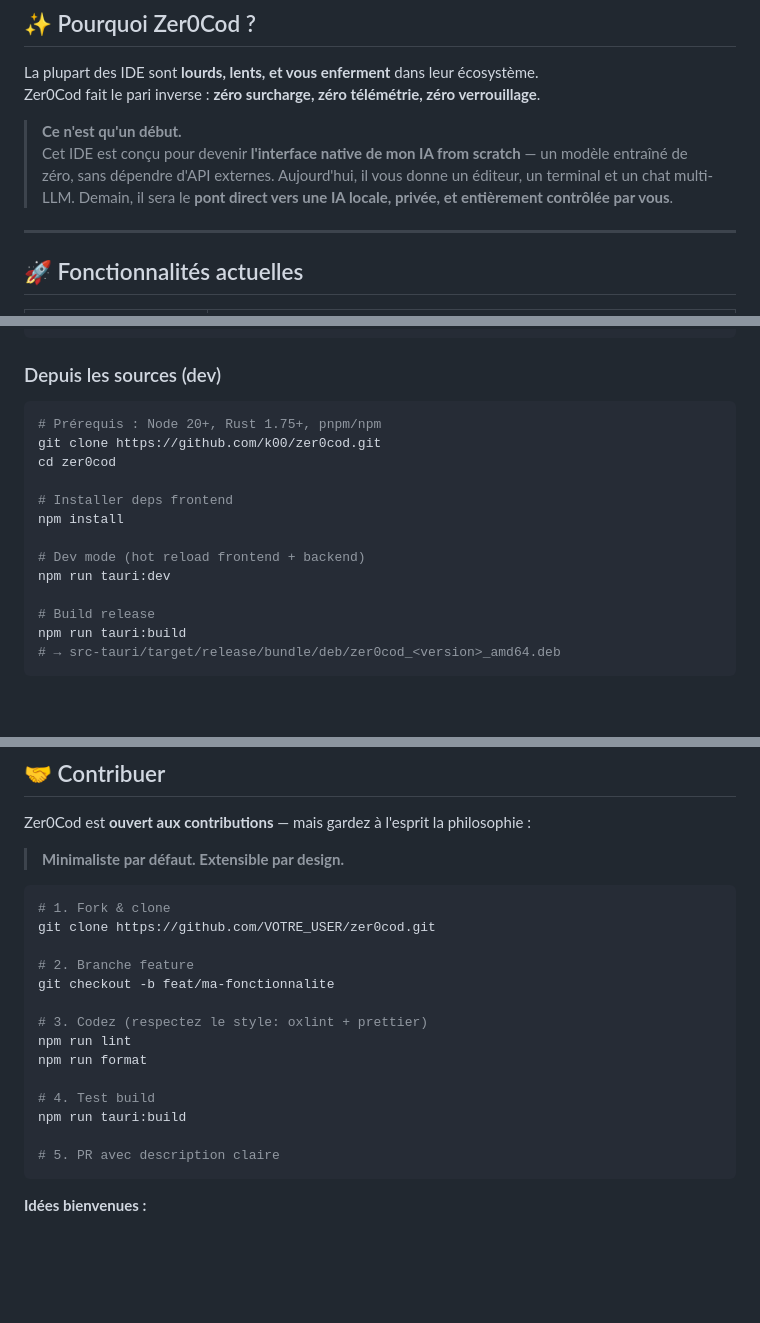
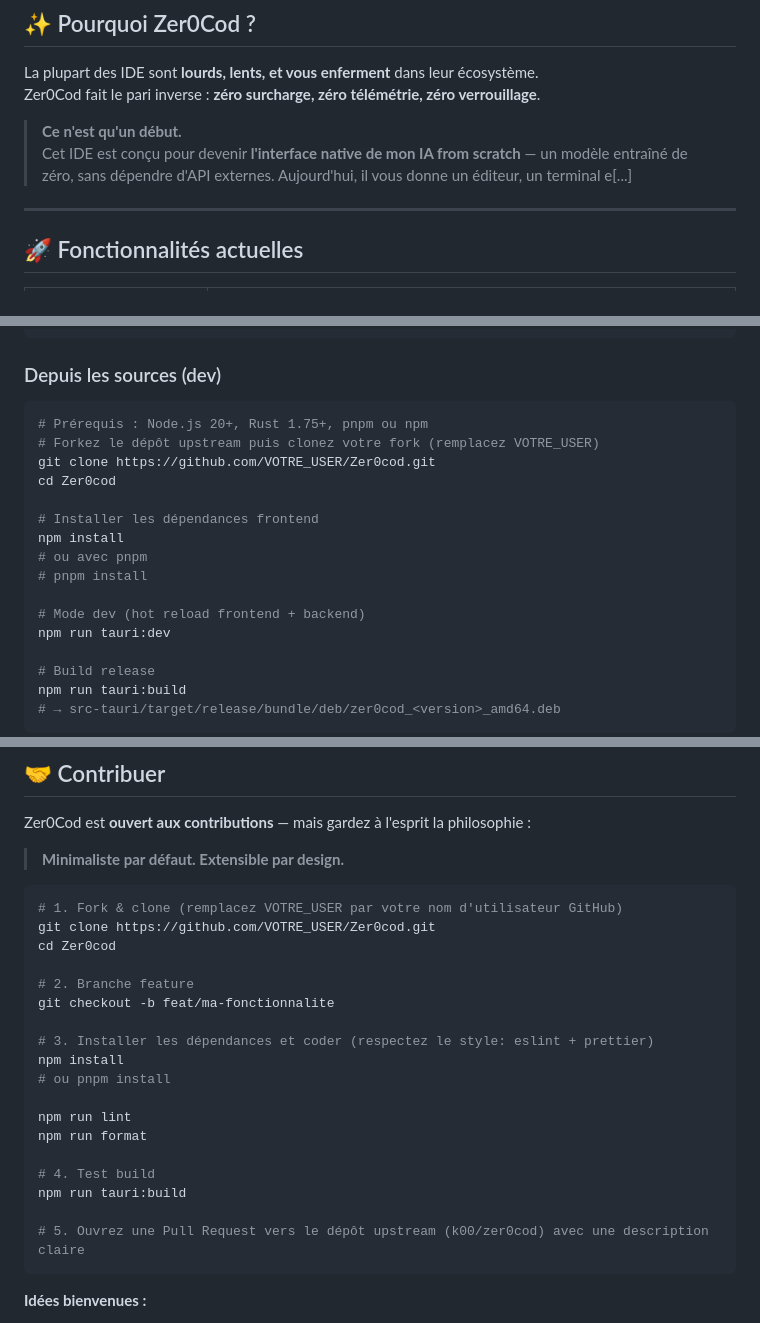
Before and after one commit to Richerrail/Zer0cod, a Markdown page: README.md, 3 parts joined by grey strips. GitHub-like rendering; blank space fills up the shorter version.

Commit message:
Update README: add asset image references and fix installation/contributing instructions

````diff
--- a/README.md
+++ b/README.md
@@ -4,7 +8,7 @@ La plupart des IDE sont **lourds, lents, et vous enferment** dans leur écosyst
 Zer0Cod fait le pari inverse : **zéro surcharge, zéro télémétrie, zéro verrouillage**.
 
 > **Ce n'est qu'un début.**
-> Cet IDE est conçu pour devenir **l'interface native de mon IA from scratch** — un modèle entraîné de zéro, sans dépendre d'API externes. Aujourd'hui, il vous donne un éditeur, un terminal et un chat multi-LLM. Demain, il sera le **pont direct vers une IA locale, privée, et entièrement contrôlée par vous**.
+> Cet IDE est conçu pour devenir **l'interface native de mon IA from scratch** — un modèle entraîné de zéro, sans dépendre d'API externes. Aujourd'hui, il vous donne un éditeur, un terminal e[...]
 
 ---
 
@@ -77,14 +84,17 @@ zer0cod
 
 ### Depuis les sources (dev)
 ```bash
-# Prérequis : Node 20+, Rust 1.75+, pnpm/npm
-git clone https://github.com/k00/zer0cod.git
-cd zer0cod
+# Prérequis : Node.js 20+, Rust 1.75+, pnpm ou npm
+# Forkez le dépôt upstream puis clonez votre fork (remplacez VOTRE_USER)
+git clone https://github.com/VOTRE_USER/Zer0cod.git
+cd Zer0cod
 
-# Installer deps frontend
+# Installer les dépendances frontend
 npm install
+# ou avec pnpm
+# pnpm install
 
-# Dev mode (hot reload frontend + backend)
+# Mode dev (hot reload frontend + backend)
 npm run tauri:dev
 
 # Build release
@@ -218,20 +228,24 @@ Zer0Cod est **ouvert aux contributions** — mais gardez à l'esprit la philosop
 > **Minimaliste par défaut. Extensible par design.**
 
 ```bash
-# 1. Fork & clone
-git clone https://github.com/VOTRE_USER/zer0cod.git
+# 1. Fork & clone (remplacez VOTRE_USER par votre nom d'utilisateur GitHub)
+git clone https://github.com/VOTRE_USER/Zer0cod.git
+cd Zer0cod
 
 # 2. Branche feature
 git checkout -b feat/ma-fonctionnalite
 
-# 3. Codez (respectez le style: oxlint + prettier)
+# 3. Installer les dépendances et coder (respectez le style: eslint + prettier)
+npm install
+# ou pnpm install
+
 npm run lint
 npm run format
 
 # 4. Test build
 npm run tauri:build
 
-# 5. PR avec description claire
+# 5. Ouvrez une Pull Request vers le dépôt upstream (k00/zer0cod) avec une description claire
 ```
 
 **Idées bienvenues :**
````
Also changed, not shown: other parts of README.md (+8 -1 lines).
